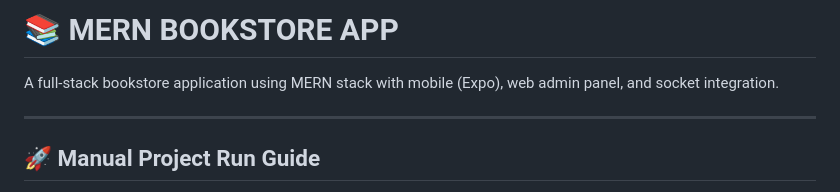
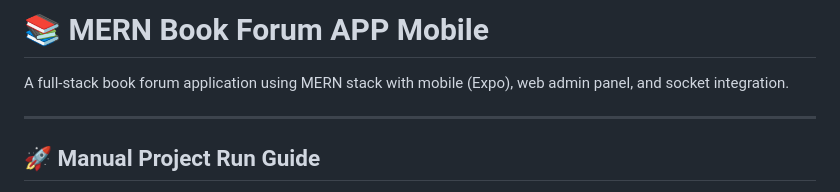
Before and after one commit to Nam-TranDang/Mobile_TS_ReactNative, a Markdown page: README.md, the part around the change. GitHub-like rendering.

Commit message:
docs: update doc

```diff
--- a/README.md
+++ b/README.md
@@ -1,6 +1,6 @@
-# 📚 MERN BOOKSTORE APP
+# 📚 MERN Book Forum APP Mobile
 
-A full-stack bookstore application using MERN stack with mobile (Expo), web admin panel, and socket integration.
+A full-stack book forum application using MERN stack with mobile (Expo), web admin panel, and socket integration.
 
 ---
 
```
